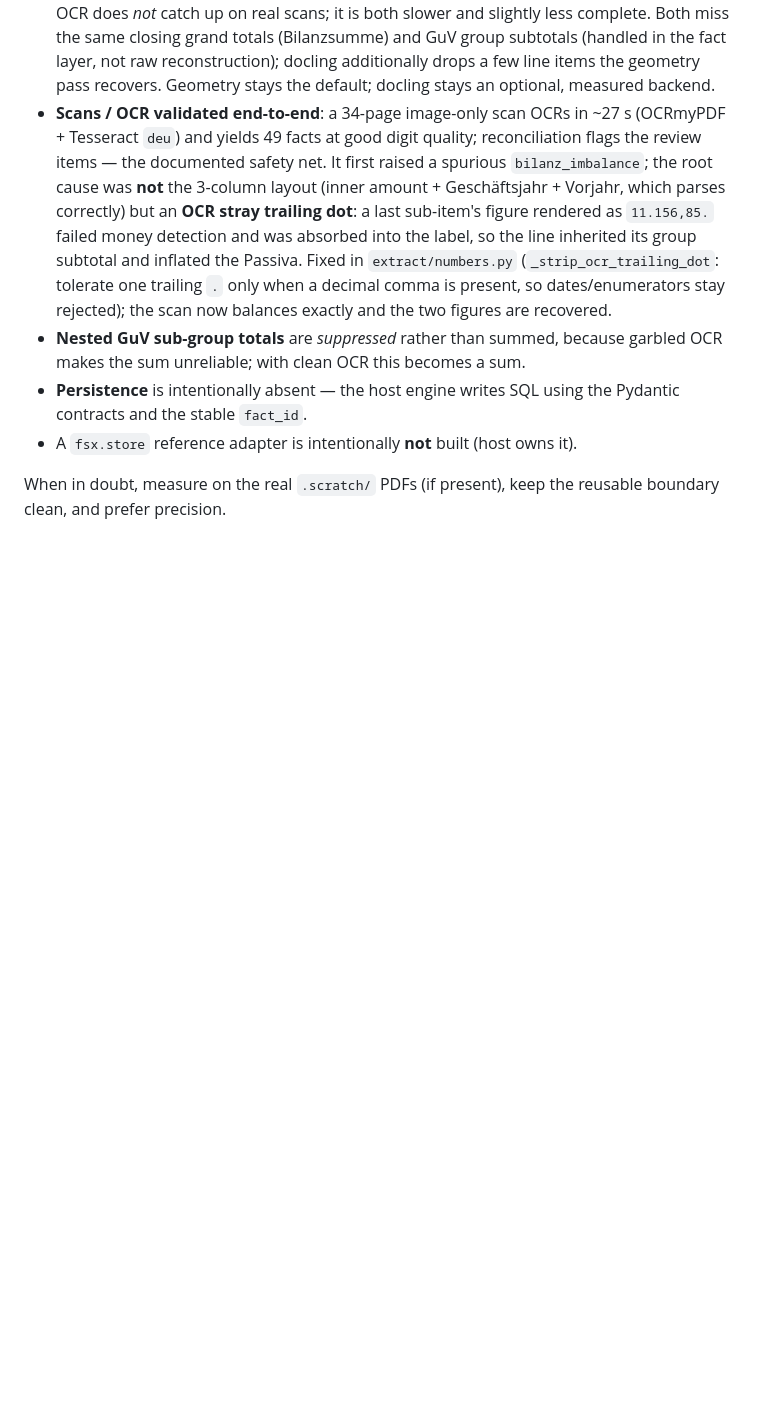
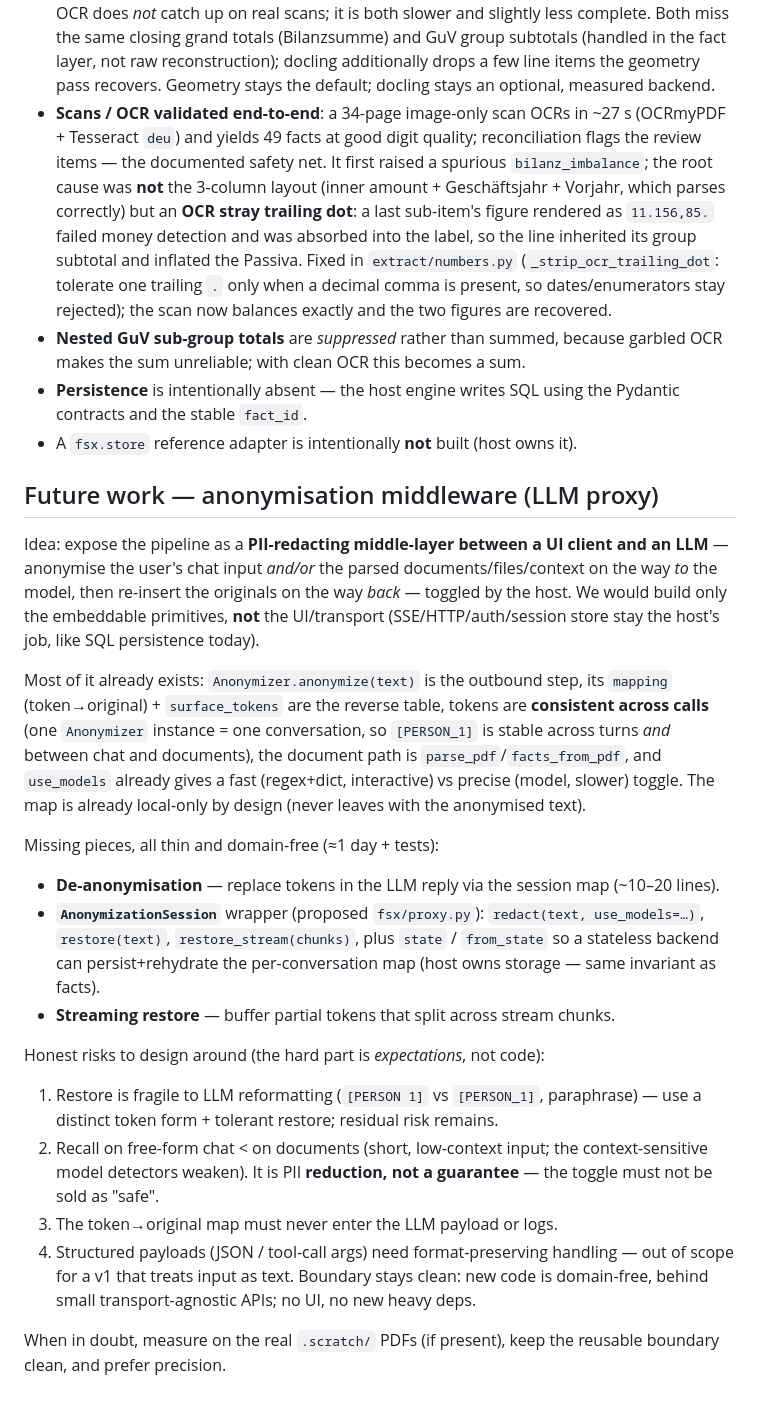
Before and after one commit to vautee2910/C-test-, a Markdown page: CLAUDE.md, the part around the change. Rendered like a GitHub page; blank space fills up the shorter version.

Commit message:
docs: record future-work plan for the anonymisation middleware (LLM proxy)
Capture the design so it carries across sessions: expose the pipeline as a
PII-redacting middle-layer between UI and LLM (redact outbound chat/docs,
restore inbound), host owns UI/transport. Notes what already fits (Anonymizer +
mapping + consistent tokens + parse paths + use_models), the thin missing
pieces (de-anonymisation, AnonymizationSession with state (de)serialisation,
streaming restore), and the honest risks (restore fragility, chat recall, never
leak the map, structured payloads out of v1 scope).

```diff
--- a/CLAUDE.md
+++ b/CLAUDE.md
@@ -323,5 +323,44 @@ Known/deferred (be honest about these):
   Pydantic contracts and the stable `fact_id`.
 - A `fsx.store` reference adapter is intentionally **not** built (host owns it).
 
+## Future work — anonymisation middleware (LLM proxy)
+
+Idea: expose the pipeline as a **PII-redacting middle-layer between a UI client
+and an LLM** — anonymise the user's chat input *and/or* the parsed
+documents/files/context on the way *to* the model, then re-insert the originals
+on the way *back* — toggled by the host. We would build only the embeddable
+primitives, **not** the UI/transport (SSE/HTTP/auth/session store stay the
+host's job, like SQL persistence today).
+
+Most of it already exists: `Anonymizer.anonymize(text)` is the outbound step,
+its `mapping` (token→original) + `surface_tokens` are the reverse table, tokens
+are **consistent across calls** (one `Anonymizer` instance = one conversation,
+so `[PERSON_1]` is stable across turns *and* between chat and documents), the
+document path is `parse_pdf`/`facts_from_pdf`, and `use_models` already gives a
+fast (regex+dict, interactive) vs precise (model, slower) toggle. The map is
+already local-only by design (never leaves with the anonymised text).
+
+Missing pieces, all thin and domain-free (≈1 day + tests):
+- **De-anonymisation** — replace tokens in the LLM reply via the session map
+  (~10–20 lines).
+- **`AnonymizationSession`** wrapper (proposed `fsx/proxy.py`): `redact(text,
+  use_models=…)`, `restore(text)`, `restore_stream(chunks)`, plus `state` /
+  `from_state` so a stateless backend can persist+rehydrate the per-conversation
+  map (host owns storage — same invariant as facts).
+- **Streaming restore** — buffer partial tokens that split across stream chunks.
+
+Honest risks to design around (the hard part is *expectations*, not code):
+1. Restore is fragile to LLM reformatting (`[PERSON 1]` vs `[PERSON_1]`,
+   paraphrase) — use a distinct token form + tolerant restore; residual risk
+   remains.
+2. Recall on free-form chat < on documents (short, low-context input; the
+   context-sensitive model detectors weaken). It is PII **reduction, not a
+   guarantee** — the toggle must not be sold as "safe".
+3. The token→original map must never enter the LLM payload or logs.
+4. Structured payloads (JSON / tool-call args) need format-preserving handling —
+   out of scope for a v1 that treats input as text.
+Boundary stays clean: new code is domain-free, behind small transport-agnostic
+APIs; no UI, no new heavy deps.
+
 When in doubt, measure on the real `.scratch/` PDFs (if present), keep the
 reusable boundary clean, and prefer precision.
```
